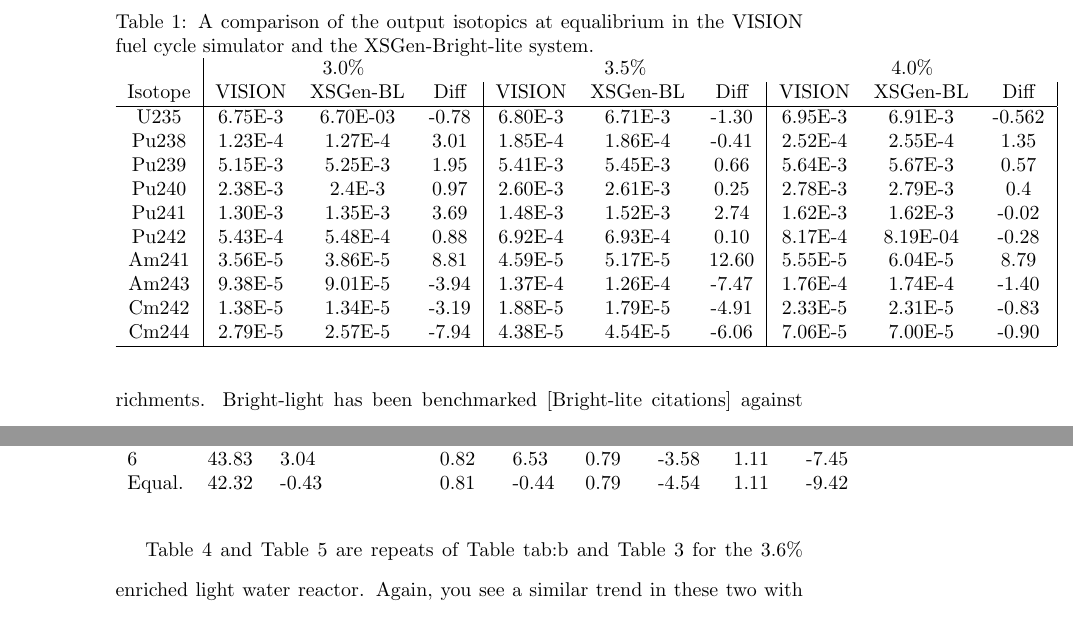
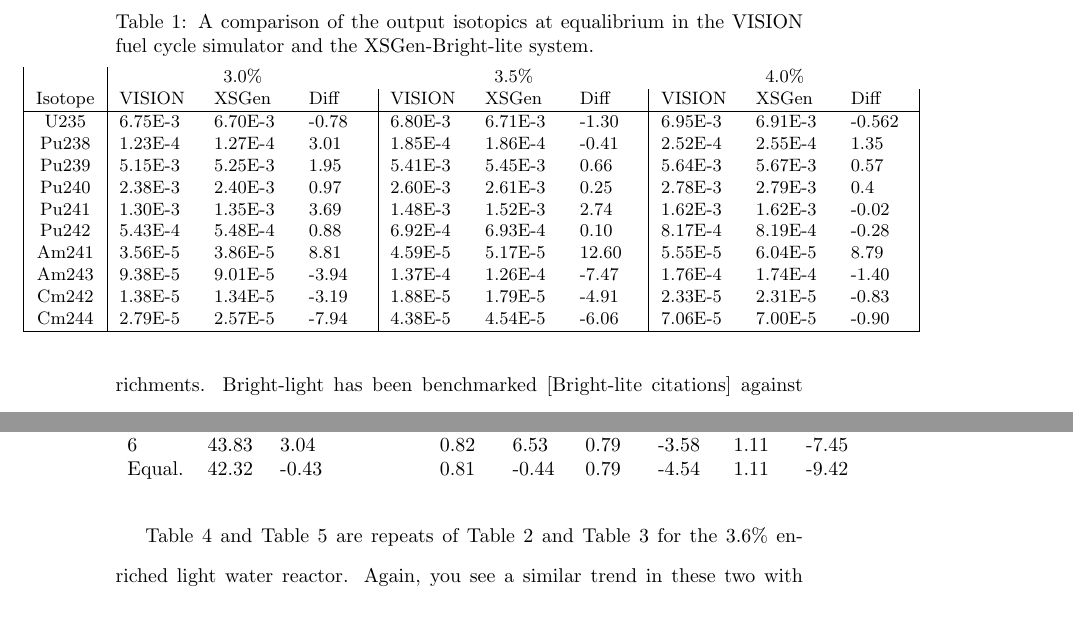
Before and after one commit to scopatz/XSgen-Paper, a LaTeX document (XSGen.tex): two parts of pages 9 and 11 of 12, joined at a grey line, cut so that both start at the same text. Compiled offline with pdfLaTeX.

Commit message:
updates to formatting

```diff
--- a/XSGen.tex
+++ b/XSGen.tex
@@ -1,6 +1,7 @@
 \documentclass{article}
 \usepackage{tikz}
 \usepackage{array}
+\usepackage{calc}
 \usepackage{setspace}
 \usetikzlibrary{shapes.geometric, arrows}
 
@@ -9,6 +10,8 @@
 \tikzstyle{process} = [rectangle, minimum width=3cm, minimum height=1cm, text centered, draw=black, fill=orange!30, text width = 2cm]
 \tikzstyle{decision} = [diamond, minimum width=3cm, minimum height=1cm, text centered, draw=black, fill=green!30, text width = 2cm]
 \tikzstyle{arrow} = [thick,->,>=stealth]
+
+\newcommand\mTW{1.25cm}
 
 \begin{document}
 \title{XSGen}
@@ -117,20 +120,23 @@
 The two cases being used to test XSGen in startup behavior will be a 3.1$\%$ enriched light water reactor using four batches and a 3.6$\%$ enriched light water reactor using four batches. The cases will be compared using burnups, isotopic composition of fresh and used fuel.
 
 \subsection{Results}
+
 \begin{table}[!htb]
 \centering
+\small
 \caption{A comparison of the output isotopics at equalibrium in the VISION fuel cycle simulator and the XSGen-Bright-lite system.}
 \label{tab:a}
-\begin{tabular}{c| c c c| c c c | c c c |}
+\vspace{0.5em}
+\hspace*{-5em}\begin{tabular}{|c| m{\mTW} m{\mTW} m{1cm}| m{\mTW} m{\mTW} m{1cm} | m{\mTW} m{\mTW} m{1cm} |}
  & \multicolumn{3}{c}{3.0\%} & \multicolumn{3}{c}{3.5\%} & \multicolumn{3}{c}{4.0\%} \\
-Isotope & VISION & XSGen-BL & Diff & VISION & XSGen-BL & Diff & VISION & XSGen-BL & Diff \\
+Isotope & VISION & XSGen & Diff & VISION & XSGen & Diff & VISION & XSGen & Diff \\
 \hline
-U235 & 6.75E-3 & 6.70E-03 & -0.78 & 6.80E-3 & 6.71E-3 & -1.30 & 6.95E-3 & 6.91E-3 & -0.562 \\
+U235 & 6.75E-3 & 6.70E-3 & -0.78 & 6.80E-3 & 6.71E-3 & -1.30 & 6.95E-3 & 6.91E-3 & -0.562 \\
 Pu238 & 1.23E-4 & 1.27E-4 & 3.01 & 1.85E-4 & 1.86E-4 & -0.41 & 2.52E-4 & 2.55E-4 & 1.35 \\
 Pu239 & 5.15E-3 & 5.25E-3 & 1.95 & 5.41E-3 & 5.45E-3 & 0.66 & 5.64E-3 & 5.67E-3 & 0.57 \\
-Pu240 & 2.38E-3 & 2.4E-3 & 0.97 & 2.60E-3 & 2.61E-3 & 0.25 & 2.78E-3 & 2.79E-3 & 0.4 \\
+Pu240 & 2.38E-3 & 2.40E-3 & 0.97 & 2.60E-3 & 2.61E-3 & 0.25 & 2.78E-3 & 2.79E-3 & 0.4 \\
 Pu241 & 1.30E-3 & 1.35E-3 & 3.69 & 1.48E-3 & 1.52E-3 & 2.74 & 1.62E-3 & 1.62E-3 & -0.02 \\
-Pu242 & 5.43E-4 & 5.48E-4 & 0.88 & 6.92E-4 & 6.93E-4 & 0.10 & 8.17E-4 & 8.19E-04 & -0.28 \\
+Pu242 & 5.43E-4 & 5.48E-4 & 0.88 & 6.92E-4 & 6.93E-4 & 0.10 & 8.17E-4 & 8.19E-4 & -0.28 \\
 Am241 & 3.56E-5 & 3.86E-5 & 8.81 & 4.59E-5 & 5.17E-5 & 12.60 & 5.55E-5 & 6.04E-5 & 8.79 \\
 Am243 & 9.38E-5 & 9.01E-5 & -3.94 & 1.37E-4 & 1.26E-4 & -7.47 & 1.76E-4 & 1.74E-4 & -1.40 \\
 Cm242 & 1.38E-5 & 1.34E-5 & -3.19 & 1.88E-5 & 1.79E-5 & -4.91 & 2.33E-5 & 2.31E-5 & -0.83 \\
@@ -210,7 +216,7 @@
 \end{tabular}
 \end{table}
 
-Table \ref{tab:d} and Table \ref{tab:e} are repeats of Table {tab:b} and Table \ref{tab:c} for the 3.6$\%$ enriched light water reactor. Again, you see a similar trend in these two with the exception that the equilibrium results for the total amount of plutonium within the reactor is 9.2$\%$ lower in the Bright-lite model. The amount of fissile plutonium is also lower, but within acceptable bounds. The lower amount of fissile plutonium leads to less transmutations into the high order actinides.
+Table \ref{tab:d} and Table \ref{tab:e} are repeats of Table \ref{tab:b} and Table \ref{tab:c} for the 3.6$\%$ enriched light water reactor. Again, you see a similar trend in these two with the exception that the equilibrium results for the total amount of plutonium within the reactor is 9.2$\%$ lower in the Bright-lite model. The amount of fissile plutonium is also lower, but within acceptable bounds. The lower amount of fissile plutonium leads to less transmutations into the high order actinides.
 
 \section{MOX Case}
 Simply replicating the behavior of a light water reactor would not show off the full capabilities of the XSGen software. To demonstrate the capability of the system to extend to more advanced reactor types, XSGen will be used to generate a MOX fuel library for Bright-lite. It will then be used to simulate a single pass MOX reactor. In order to compare this on an apples to apples basis, the input fuel into the Bright-lite reactor will be exactly the same as that for a similar VISION reactor. This test will be able to demonstrate the flexibility of the combined XSGen/Bright-lite system that allows it to model advanced reactor types.
```
Also changed, not shown: XSGen.pdf, XSGen.tex (2 more changed lines).
